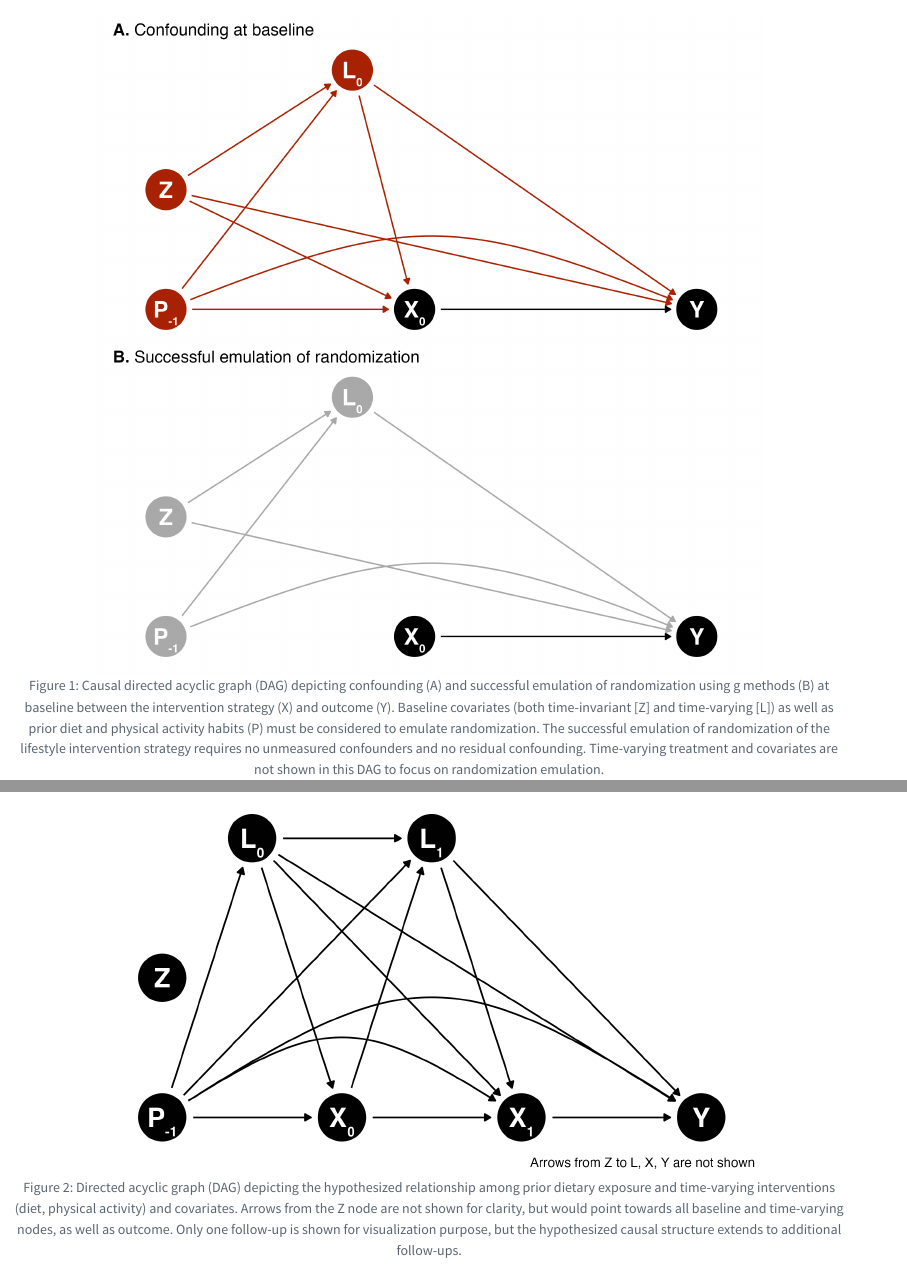
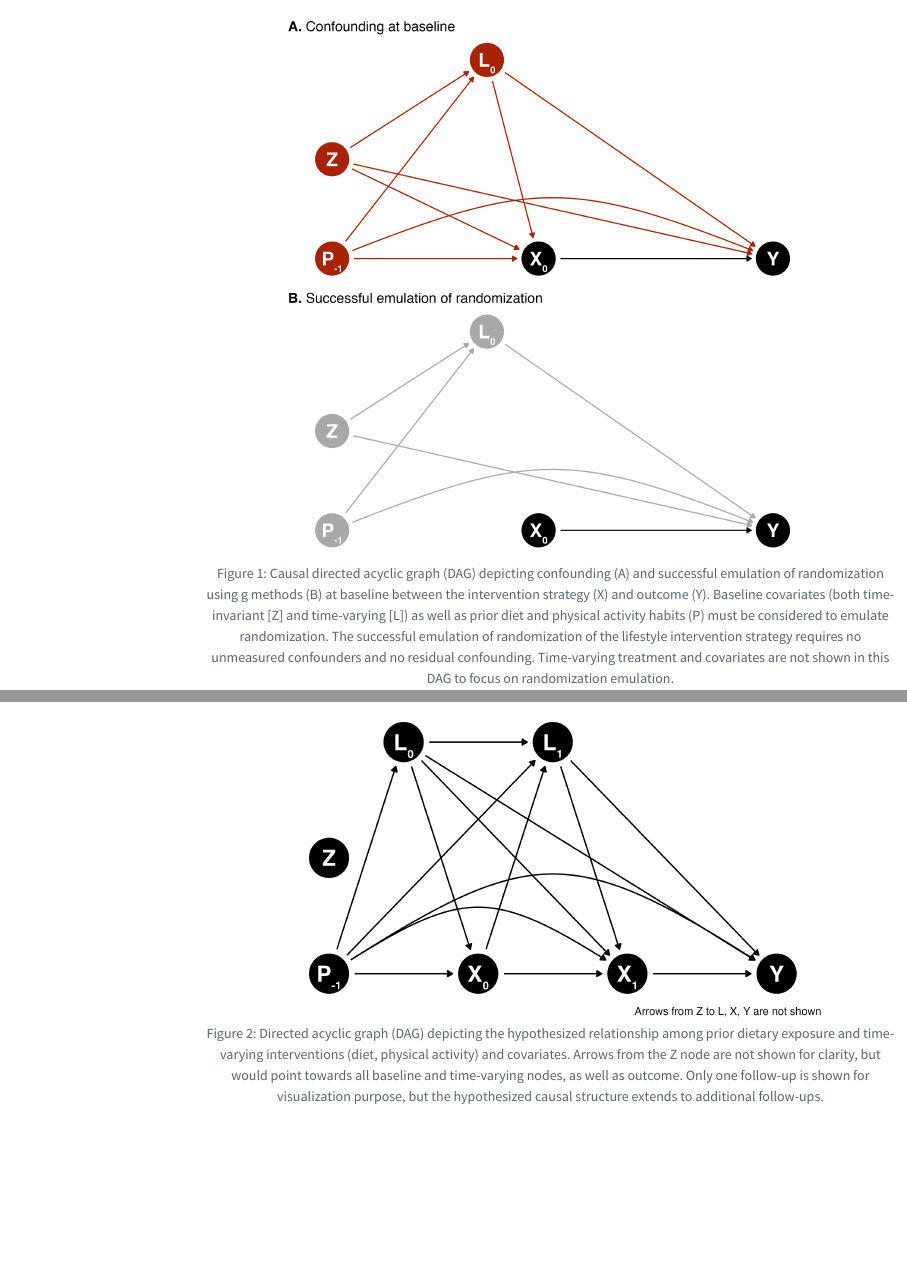
Before and after one commit to didierbrassard/NuAge_protocol, a Quarto document (9.1-Manuscript.qmd): the page in a window 1100 px wide, from 6860 px down before the commit and from 7740 px down after it, so that both start at the same text, and a second part further down, joined at a grey line. Rendered offline with R 4.5, knitr and Pandoc in place of Quarto, with nearby package versions; some code elsewhere in the file could not run offline; a font, style sheet, LaTeX package, included part or bibliography that could not be used is replaced or left out; menus at the side of the page are left out.

Commit message:
qmd-html-output
+html
-docx

```diff
--- a/9.1-Manuscript.qmd
+++ b/9.1-Manuscript.qmd
@@ -22,10 +22,10 @@ author:
       - School of Human Nutrition, McGill University
       - Research Institute of the McGill University Health Centre
 date: last-modified
-format: docx
-  # html:
-  #   theme: Journal
-  #   toc: true
+format: #docx
+  html:
+    theme: Journal
+    toc: true
 reference-doc: manuscript/custom-ms.docx
 keywords:
   - older adults
```
Also changed, not shown: 9.2-Supplement.qmd (+4 -1 lines).
